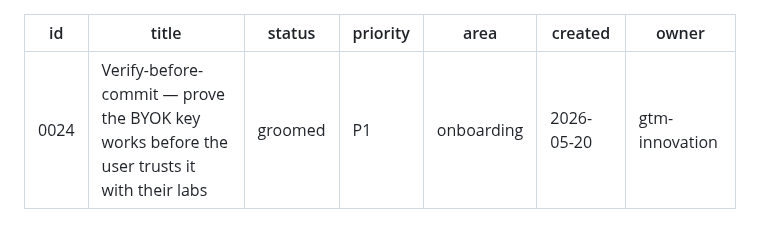
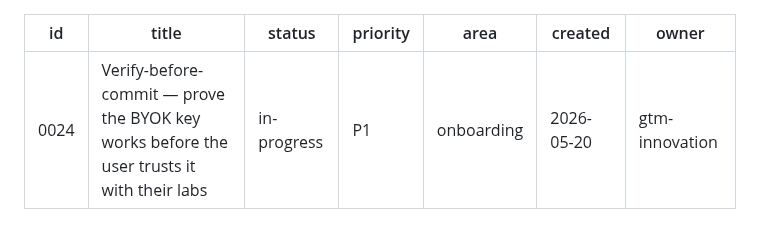
Before and after one commit to mutaaf/almanac, a Markdown page: docs/backlog/0024-key-verify-before-commit.md, the part around the change. Rendered like a GitHub page.

```diff
--- a/docs/backlog/0024-key-verify-before-commit.md
+++ b/docs/backlog/0024-key-verify-before-commit.md
@@ -1,7 +1,7 @@
 ---
 id: 0024
 title: Verify-before-commit — prove the BYOK key works before the user trusts it with their labs
-status: groomed
+status: in-progress
 priority: P1
 area: onboarding
 created: 2026-05-20
```
Also changed, not shown: docs/backlog/README.md (+1 -1 lines).
